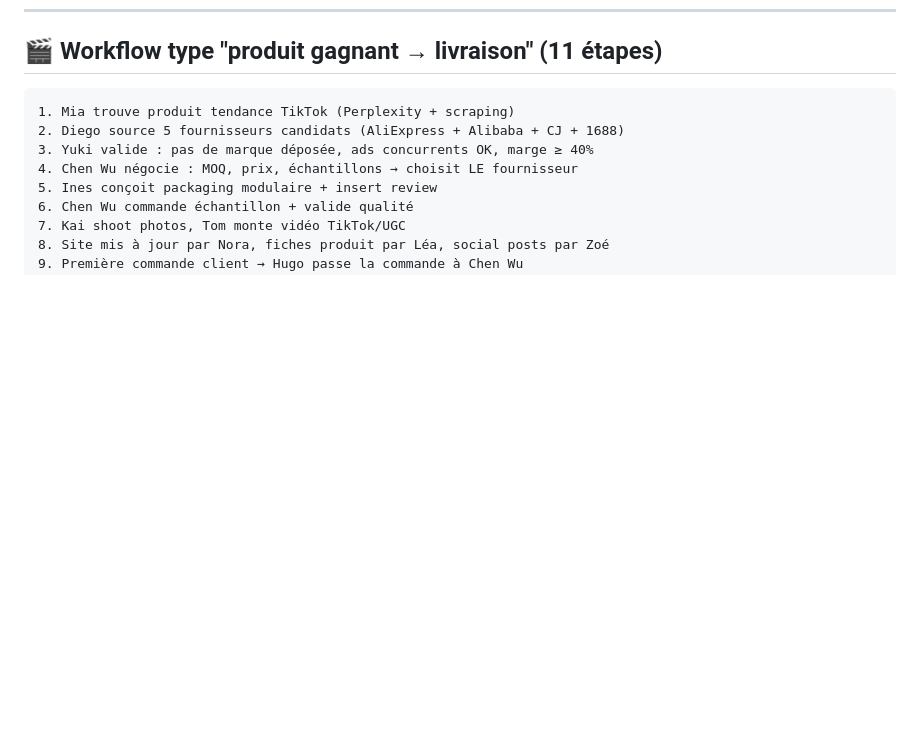
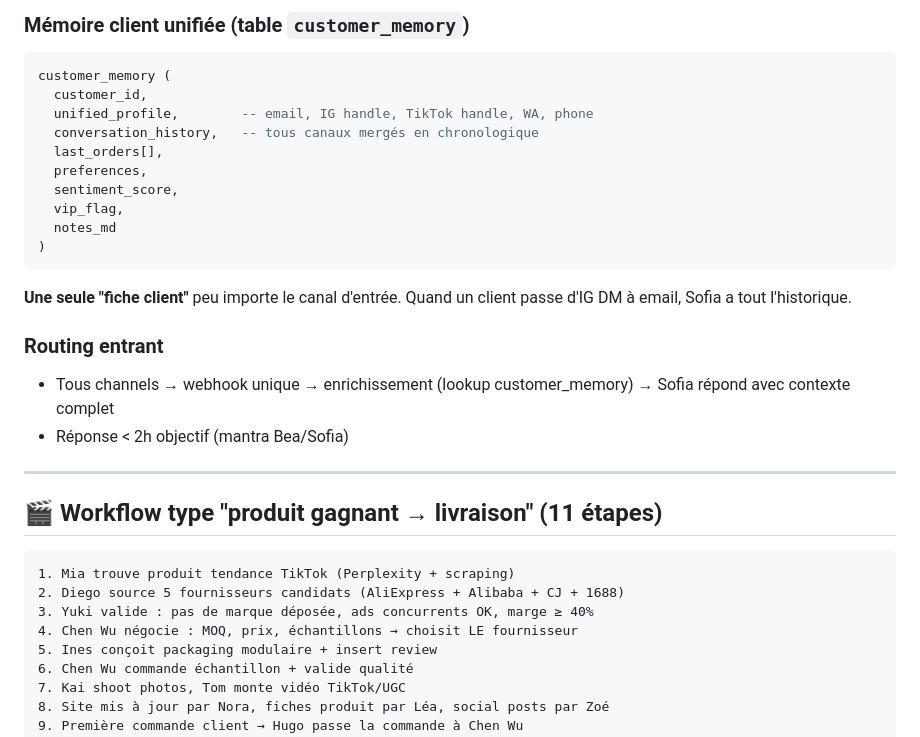
Before and after one commit to Atou01/Atou01, a Markdown page: CLAUDE.md, the part around one of its changes. Rendered like a GitHub page; blank space fills up the shorter version.

````diff
--- a/CLAUDE.md
+++ b/CLAUDE.md
@@ -896,3 +969,25 @@ Légal
+### Mémoire client unifiée (table `customer_memory`)
+```sql
+customer_memory (
+  customer_id,
+  unified_profile,        -- email, IG handle, TikTok handle, WA, phone
+  conversation_history,   -- tous canaux mergés en chronologique
+  last_orders[],
+  preferences,
+  sentiment_score,
+  vip_flag,
+  notes_md
+)
+```
+
+**Une seule "fiche client"** peu importe le canal d'entrée. Quand un client passe d'IG DM à email, Sofia a tout l'historique.
+
+### Routing entrant
+- Tous channels → webhook unique → enrichissement (lookup customer_memory) → Sofia répond avec contexte complet
+- Réponse < 2h objectif (mantra Bea/Sofia)
+
+---
+
 ## 🎬 Workflow type "produit gagnant → livraison" (11 étapes)
 
 ```
````
Also changed, not shown: other parts of CLAUDE.md (+73 -0 lines).
